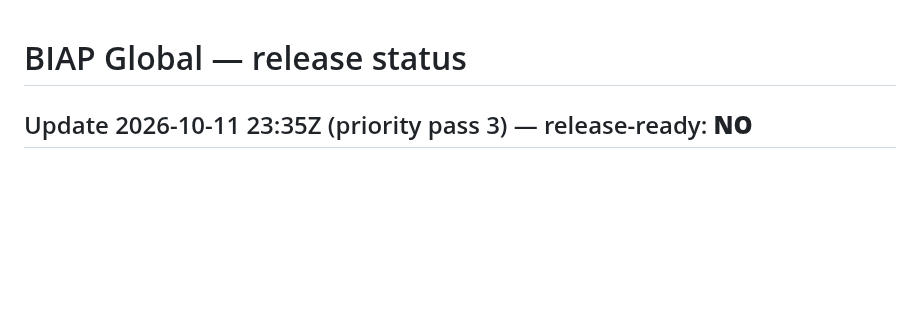
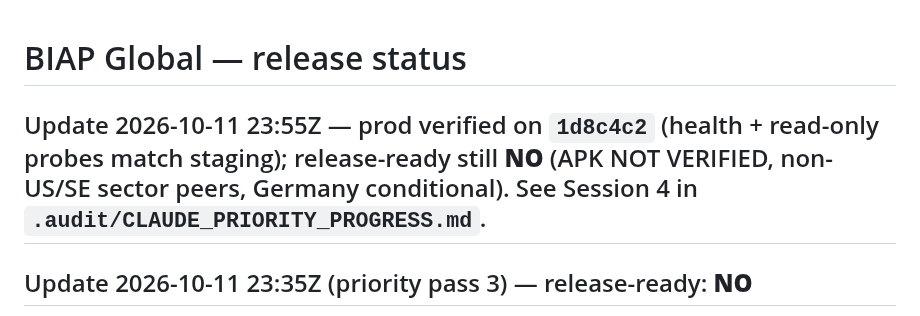
Before and after one commit to XS227/BIAP, a Markdown page: GLOBAL_RELEASE_STATUS.md, the part around the change. GitHub-like rendering; blank space fills up the shorter version.

```diff
--- a/GLOBAL_RELEASE_STATUS.md
+++ b/GLOBAL_RELEASE_STATUS.md
@@ -1,4 +1,6 @@
 # BIAP Global — release status
+
+## Update 2026-10-11 23:55Z — prod verified on `1d8c4c2` (health + read-only probes match staging); release-ready still **NO** (APK NOT VERIFIED, non-US/SE sector peers, Germany conditional). See Session 4 in `.audit/CLAUDE_PRIORITY_PROGRESS.md`.
 
 ## Update 2026-10-11 23:35Z (priority pass 3) — release-ready: **NO**
 Code `1b2860e` (on `feat/biap-global`): Volvo Cars EPS/P-E withheld when EPS sign contradicts net income; sector-only peer P/E with cohort provenance; TSLA EBITDA lower bound labelled. Staging (:8097, fresh data) PASS on TSLA, GOOG, GOOGL, JPM, VOLCAR.B, ENI, HSBA, MC, EQNR; SAP conditional (DE). 928 tests pass. Details, caveats and rollback: `.audit/CLAUDE_PRIORITY_PROGRESS.md` (Session 3).
```
Also changed, not shown: .audit/CLAUDE_PRIORITY_PROGRESS.md (+21 -0 lines).
